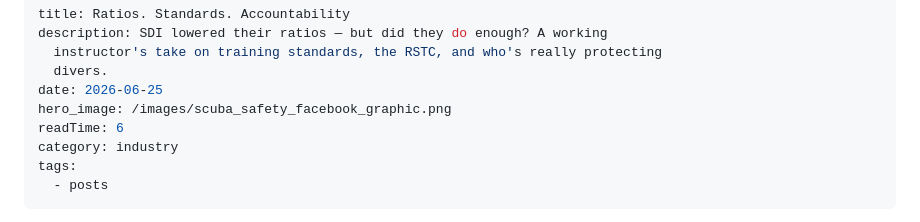
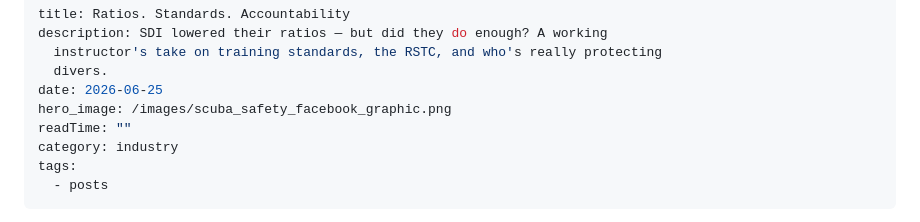
Before and after one commit to turkdives-SA/sidemount-authority, a Markdown page: src/posts/2026-06-25-ratios-standards-accountability.md, the part around the change. Rendered like a GitHub page.

Commit message:
Update Article “2026-06-25-ratios-standards-accountability”

```diff
--- a/src/posts/2026-06-25-ratios-standards-accountability.md
+++ b/src/posts/2026-06-25-ratios-standards-accountability.md
@@ -5,7 +5,7 @@ description: SDI lowered their ratios — but did they do enough? A working
   divers.
 date: 2026-06-25
 hero_image: /images/scuba_safety_facebook_graphic.png
-readTime: 6
+readTime: ""
 category: industry
 tags:
   - posts
```
